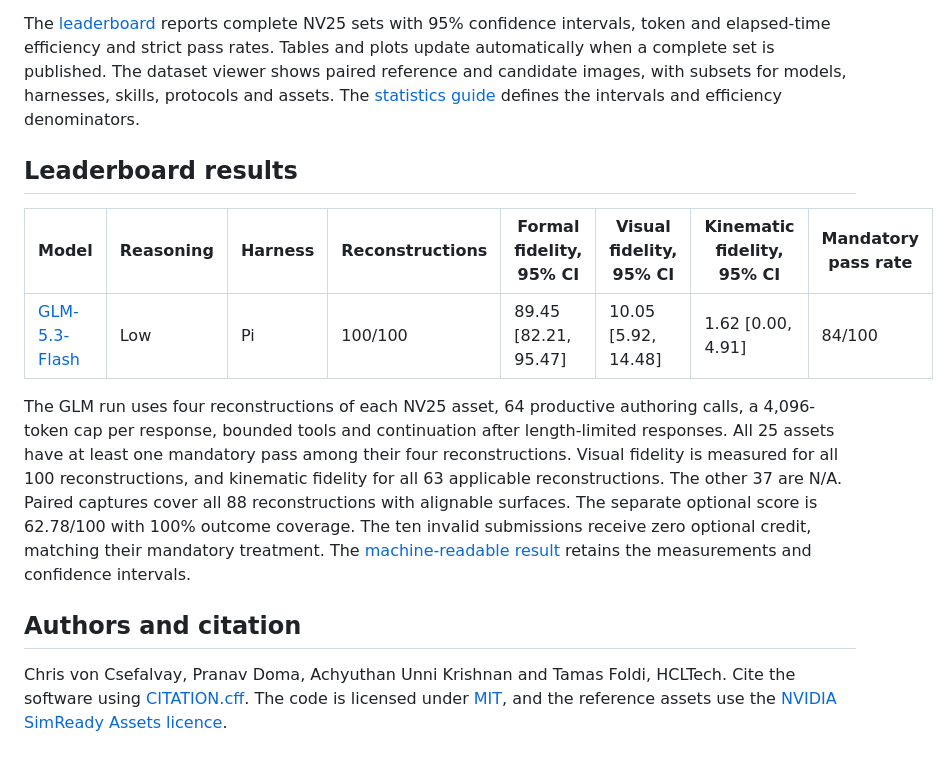
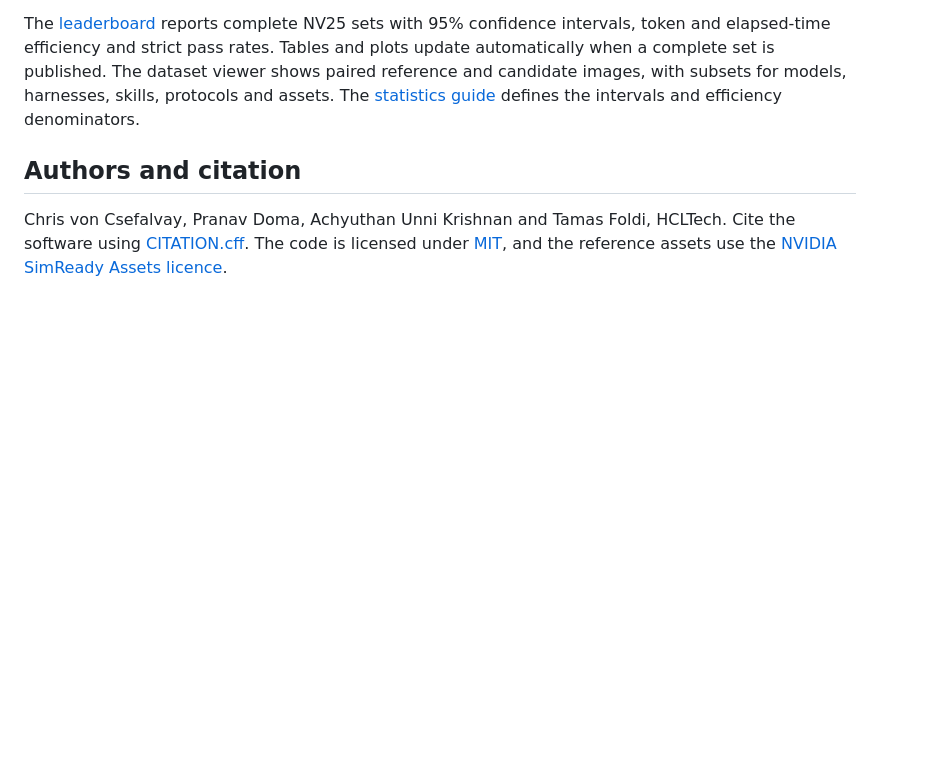
Before and after one commit to hcltech-robotics/simreadybench, a Markdown page: README.md, the part around the change. GitHub-like rendering; blank space fills up the shorter version.

```diff
--- a/README.md
+++ b/README.md
@@ -130,14 +130,6 @@ Fidelity evaluation normalises units and the up-axis, then aligns the reconstruc
 
 The [leaderboard](https://huggingface.co/datasets/hcltech-robotics/simreadybench) reports complete NV25 sets with 95% confidence intervals, token and elapsed-time efficiency and strict pass rates. Tables and plots update automatically when a complete set is published. The dataset viewer shows paired reference and candidate images, with subsets for models, harnesses, skills, protocols and assets. The [statistics guide](docs/leaderboard.md) defines the intervals and efficiency denominators.
 
-## Leaderboard results
-
-| Model | Reasoning | Harness | Reconstructions | Formal fidelity, 95% CI | Visual fidelity, 95% CI | Kinematic fidelity, 95% CI | Mandatory pass rate |
-| --- | --- | --- | --- | --- | --- | --- | --- |
-| [GLM-5.3-Flash](leaderboard/nv25-glm53-flash-low-20261021.json) | Low | Pi | 100/100 | 89.45 [82.21, 95.47] | 10.05 [5.92, 14.48] | 1.62 [0.00, 4.91] | 84/100 |
-
-The GLM run uses four reconstructions of each NV25 asset, 64 productive authoring calls, a 4,096-token cap per response, bounded tools and continuation after length-limited responses. All 25 assets have at least one mandatory pass among their four reconstructions. Visual fidelity is measured for all 100 reconstructions, and kinematic fidelity for all 63 applicable reconstructions. The other 37 are N/A. Paired captures cover all 88 reconstructions with alignable surfaces. The separate optional score is 62.78/100 with 100% outcome coverage. The ten invalid submissions receive zero optional credit, matching their mandatory treatment. The [machine-readable result](leaderboard/nv25-glm53-flash-low-20261021.json) retains the measurements and confidence intervals.
-
 ## Authors and citation
 
 Chris von Csefalvay, Pranav Doma, Achyuthan Unni Krishnan and Tamas Foldi, HCLTech. Cite the software using [CITATION.cff](CITATION.cff). The code is licensed under [MIT](LICENSE), and the reference assets use the [NVIDIA SimReady Assets licence](https://huggingface.co/datasets/nvidia/simready-assets).
```
